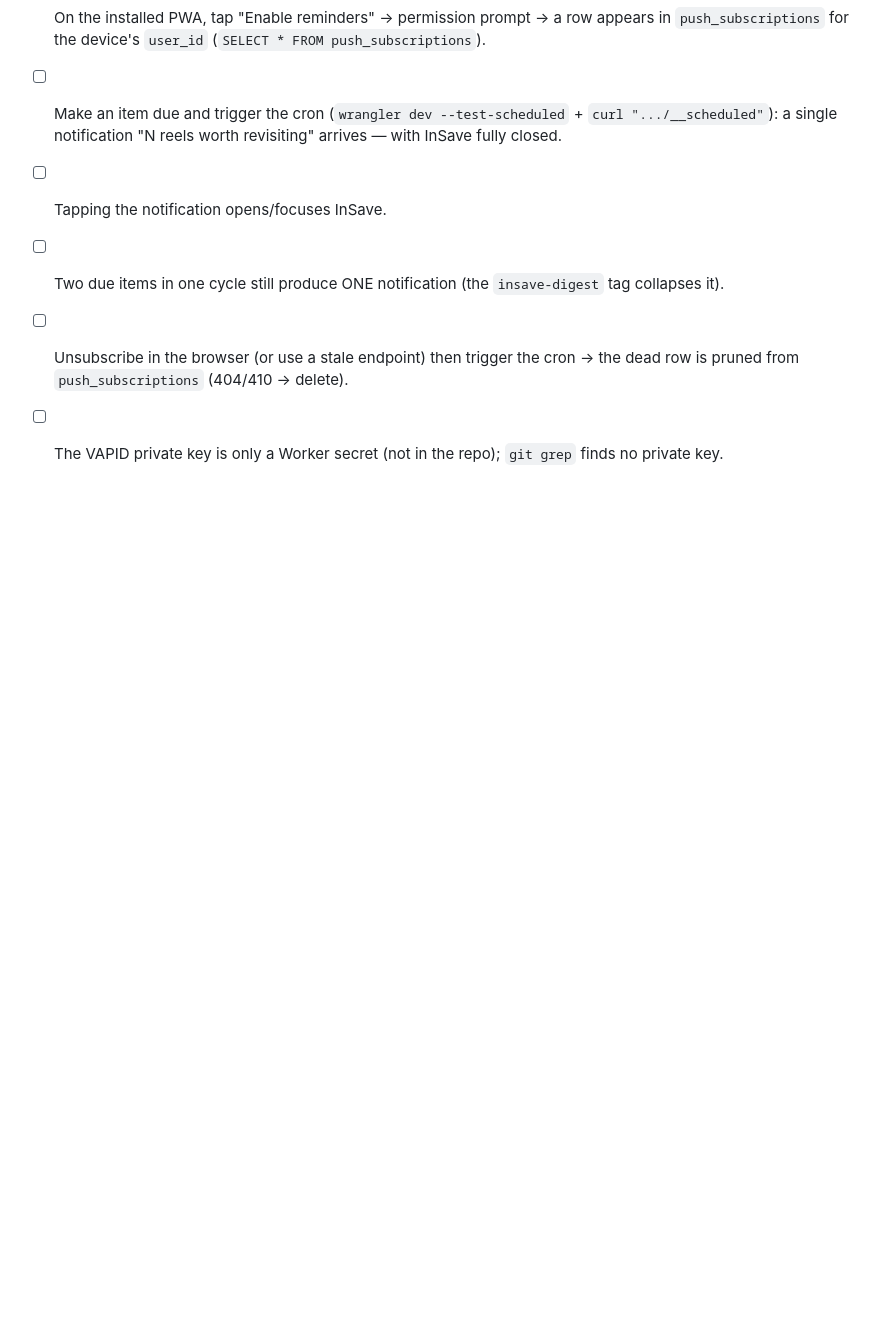
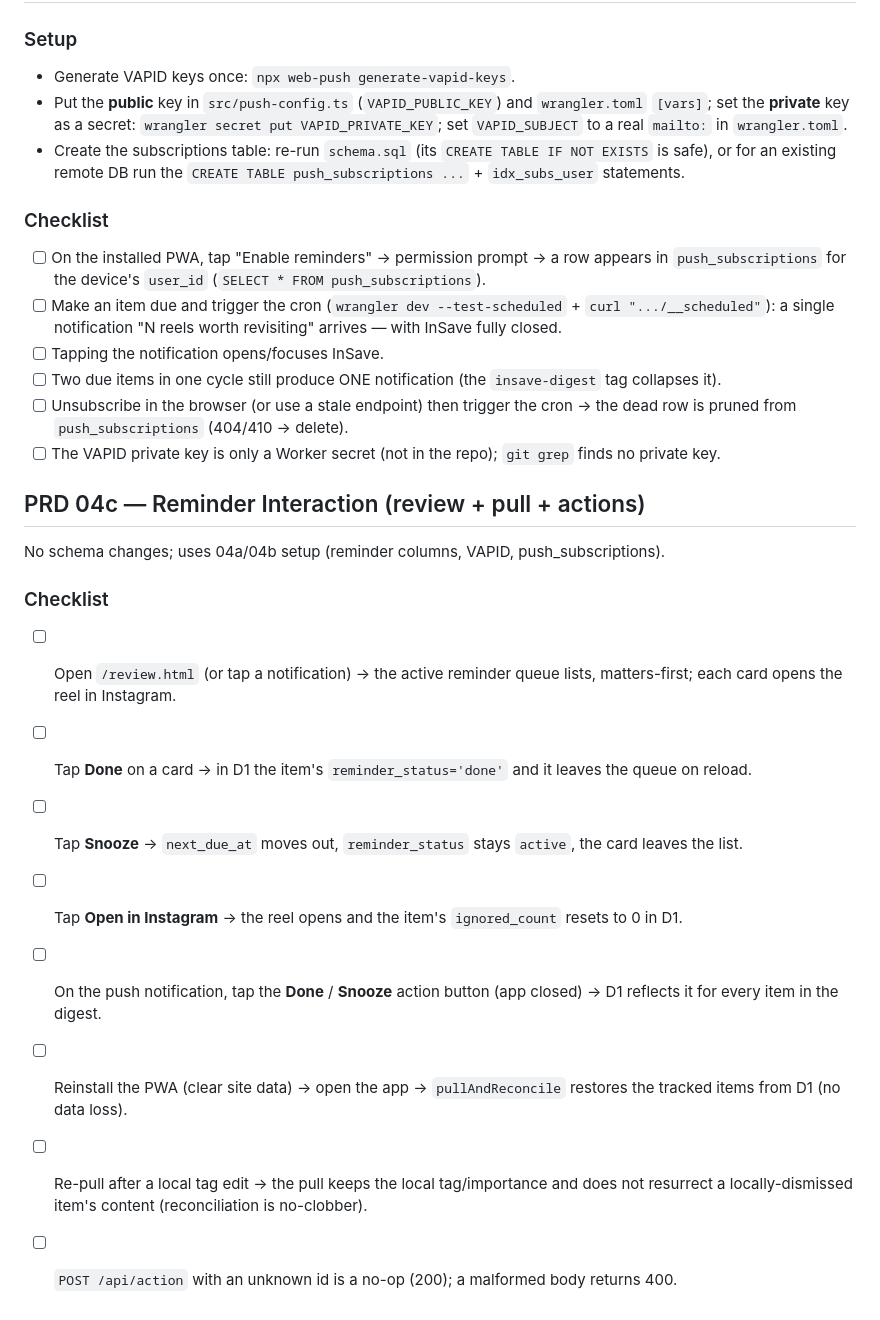
Before and after one commit to Osmiosis/InSave, a Markdown page: docs/manual-verification.md, the part around the change. Rendered like a GitHub page; blank space fills up the shorter version.

Commit message:
docs: PRD 04c manual checklist + notes summary + lock spec
Co-Authored-By: Claude Opus 4.8 <noreply@anthropic.com>

```diff
--- a/docs/manual-verification.md
+++ b/docs/manual-verification.md
@@ -112,3 +112,17 @@ review-view UI, and device pull/restore arrive in 04b.
 - [ ] Two due items in one cycle still produce ONE notification (the `insave-digest` tag collapses it).
 - [ ] Unsubscribe in the browser (or use a stale endpoint) then trigger the cron → the dead row is pruned from `push_subscriptions` (404/410 → delete).
 - [ ] The VAPID private key is only a Worker secret (not in the repo); `git grep` finds no private key.
+
+## PRD 04c — Reminder Interaction (review + pull + actions)
+
+No schema changes; uses 04a/04b setup (reminder columns, VAPID, push_subscriptions).
+
+### Checklist
+- [ ] Open `/review.html` (or tap a notification) → the active reminder queue lists, matters-first; each card opens the reel in Instagram.
+- [ ] Tap **Done** on a card → in D1 the item's `reminder_status='done'` and it leaves the queue on reload.
+- [ ] Tap **Snooze** → `next_due_at` moves out, `reminder_status` stays `active`, the card leaves the list.
+- [ ] Tap **Open in Instagram** → the reel opens and the item's `ignored_count` resets to 0 in D1.
+- [ ] On the push notification, tap the **Done** / **Snooze** action button (app closed) → D1 reflects it for every item in the digest.
+- [ ] Reinstall the PWA (clear site data) → open the app → `pullAndReconcile` restores the tracked items from D1 (no data loss).
+- [ ] Re-pull after a local tag edit → the pull keeps the local tag/importance and does not resurrect a locally-dismissed item's content (reconciliation is no-clobber).
+- [ ] `POST /api/action` with an unknown id is a no-op (200); a malformed body returns 400.
```
Also changed, not shown: notes.md (+62 -0 lines), 1 other file.
